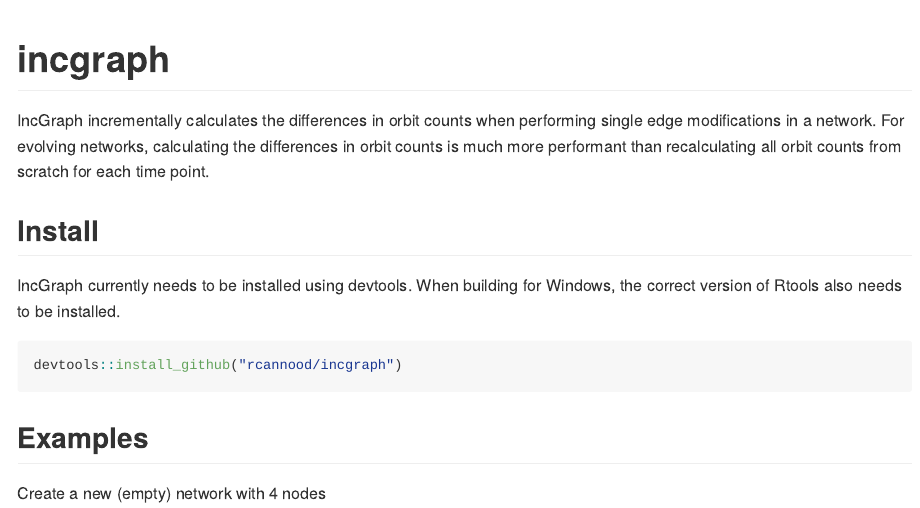
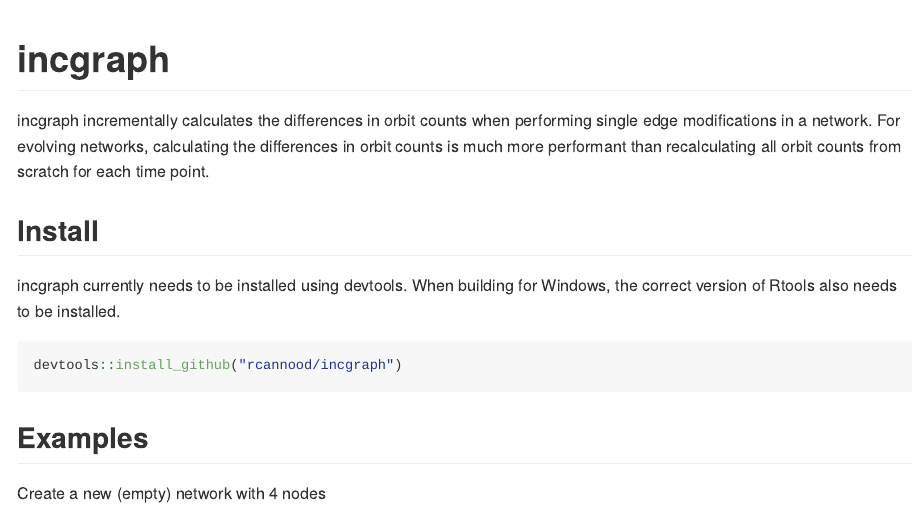
Before and after one commit to rcannood/incgraph, an R Markdown document (README.Rmd): the page in a window 1100 px wide, from its top. The pictures show the output file README.md that the author committed with the source, drawn offline in the style of GitHub; badge pictures from the web are left out.

Commit message:
Fix casing

````diff
--- a/README.Rmd
+++ b/README.Rmd
@@ -9,10 +9,10 @@ output:
 
 [![Build Status](https://travis-ci.org/rcannood/incgraph.png?branch=master)](https://travis-ci.org/rcannood/incgraph)
 
-IncGraph incrementally calculates the differences in orbit counts when performing single edge modifications in a network. For evolving networks, calculating the differences in orbit counts is much more performant than recalculating all orbit counts from scratch for each time point.
+incgraph incrementally calculates the differences in orbit counts when performing single edge modifications in a network. For evolving networks, calculating the differences in orbit counts is much more performant than recalculating all orbit counts from scratch for each time point.
 
 ## Install
-IncGraph currently needs to be installed using devtools. When building for Windows, the correct version of Rtools also needs to be installed.
+incgraph currently needs to be installed using devtools. When building for Windows, the correct version of Rtools also needs to be installed.
 
 ```{r eval=F}
 devtools::install_github("rcannood/incgraph")
````
Also changed, not shown: README.md, README.Rmd (2 more changed lines).
